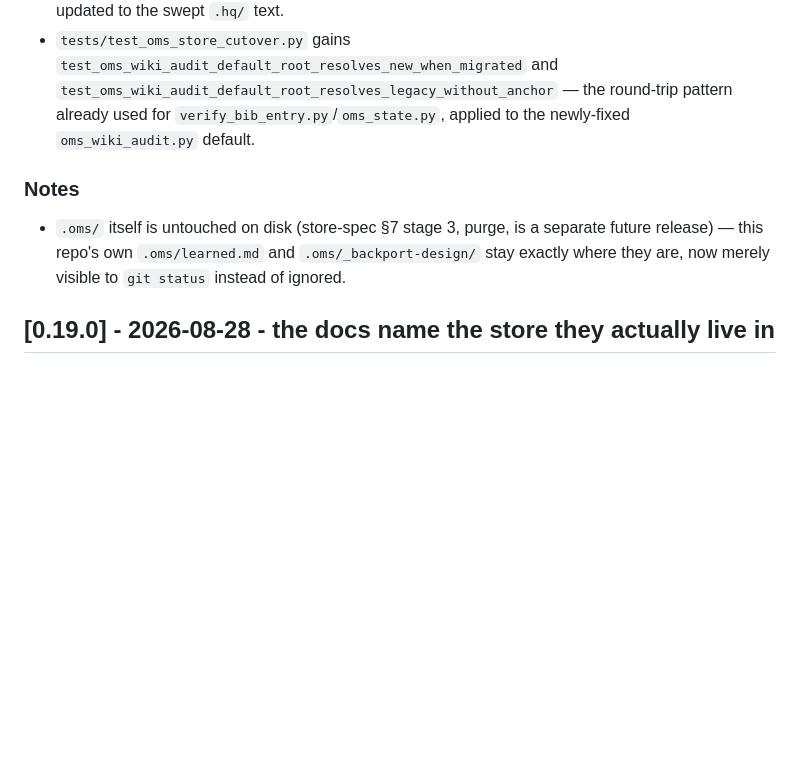
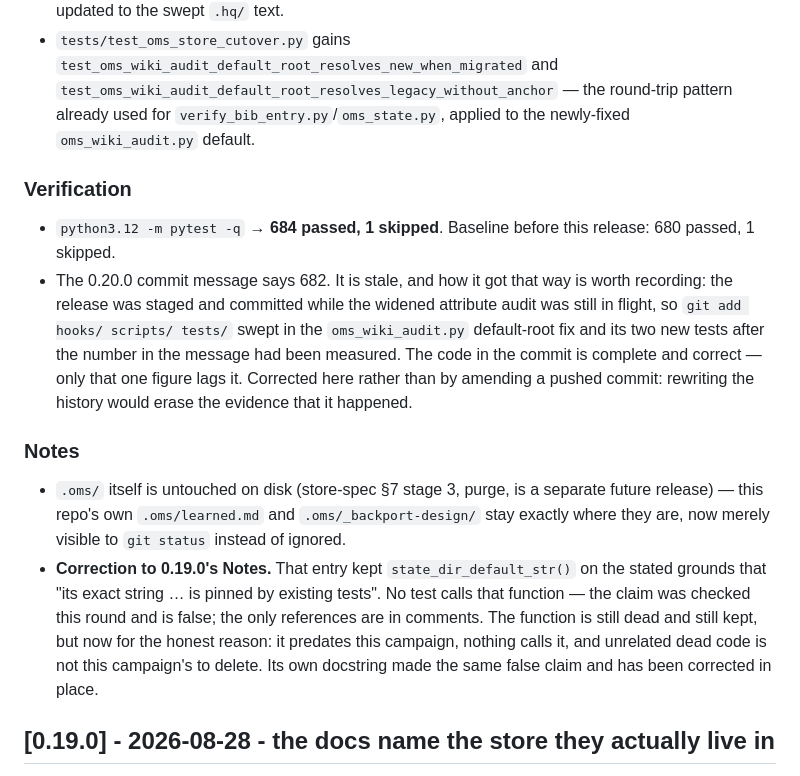
Before and after one commit to luckkim123/oh-my-scholar, a Markdown page: CHANGELOG.md, the part around the change. GitHub-like rendering; blank space fills up the shorter version.

Commit message:
docs(changelog): 0.20.0 검증 수치 정정 — 682 가 아니라 684, 그리고 왜 어긋났는지
0.20.0 항목에 Verification 절이 비어 있었다(다른 모든 항목에는 있다). 채우면서
커밋 메시지의 682 가 낡은 이유를 같이 남긴다: 확대 감사가 아직 진행 중일 때
릴리스를 스테이징·커밋해서, 측정이 끝난 뒤에 `oms_wiki_audit.py` 기본 root 수정과
새 테스트 2개가 `git add hooks/ scripts/ tests/` 에 함께 쓸려 들어갔다. 커밋된
코드는 온전하고 그 수치 하나만 뒤처졌다.

푸시된 커밋을 amend 하지 않고 여기에 적는다 — history 를 다시 쓰면 이 일이
있었다는 증거가 사라진다.

0.19.0 의 주장 하나도 정정했다. 그 항목은 `state_dir_default_str()` 를 남긴 근거로
"그 문자열을 기존 테스트가 pin 한다"고 적었는데, 그 함수를 호출하는 테스트는 0개다
(참조는 주석뿐). 함수는 여전히 죽어 있고 여전히 남기지만, 이제 정직한 근거로
남긴다 — 이 캠페인이 만든 게 아니고, 무관한 죽은 코드는 이 캠페인이 지울 것이
아니다. 같은 거짓 주장을 하던 자기 독스트링은 0.20.0 에서 이미 고쳤다.

Co-Authored-By: Claude Opus 5 (1M context) <noreply@anthropic.com>
Claude-Session: https://claude.ai/code/session_01QQnDtdxvpR8SUeEqeFeyka

```diff
--- a/CHANGELOG.md
+++ b/CHANGELOG.md
@@ -98,11 +98,30 @@ window is now closed: the anchor alone decides, for reads and writes alike.
   round-trip pattern already used for `verify_bib_entry.py`/`oms_state.py`,
   applied to the newly-fixed `oms_wiki_audit.py` default.
 
+### Verification
+- `python3.12 -m pytest -q` → **684 passed, 1 skipped**. Baseline before this
+  release: 680 passed, 1 skipped.
+- The 0.20.0 commit message says 682. It is stale, and how it got that way is
+  worth recording: the release was staged and committed while the widened
+  attribute audit was still in flight, so `git add hooks/ scripts/ tests/`
+  swept in the `oms_wiki_audit.py` default-root fix and its two new tests
+  after the number in the message had been measured. The code in the commit is
+  complete and correct — only that one figure lags it. Corrected here rather
+  than by amending a pushed commit: rewriting the history would erase the
+  evidence that it happened.
+
 ### Notes
 - `.oms/` itself is untouched on disk (store-spec §7 stage 3, purge, is a
   separate future release) — this repo's own `.oms/learned.md` and
   `.oms/_backport-design/` stay exactly where they are, now merely visible
   to `git status` instead of ignored.
+- **Correction to 0.19.0's Notes.** That entry kept `state_dir_default_str()`
+  on the stated grounds that "its exact string … is pinned by existing tests".
+  No test calls that function — the claim was checked this round and is false;
+  the only references are in comments. The function is still dead and still
+  kept, but now for the honest reason: it predates this campaign, nothing calls
+  it, and unrelated dead code is not this campaign's to delete. Its own
+  docstring made the same false claim and has been corrected in place.
 
 ## [0.19.0] - 2026-08-28 - the docs name the store they actually live in
 
```
